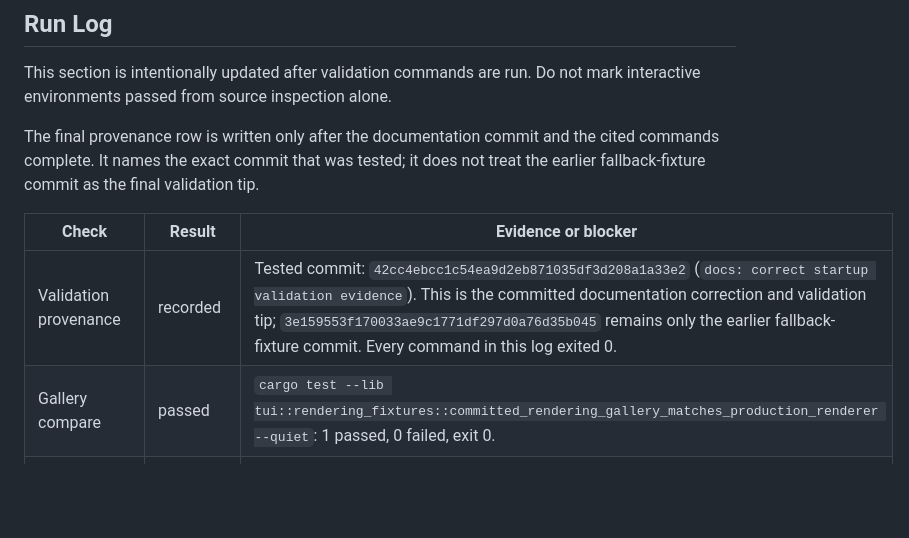
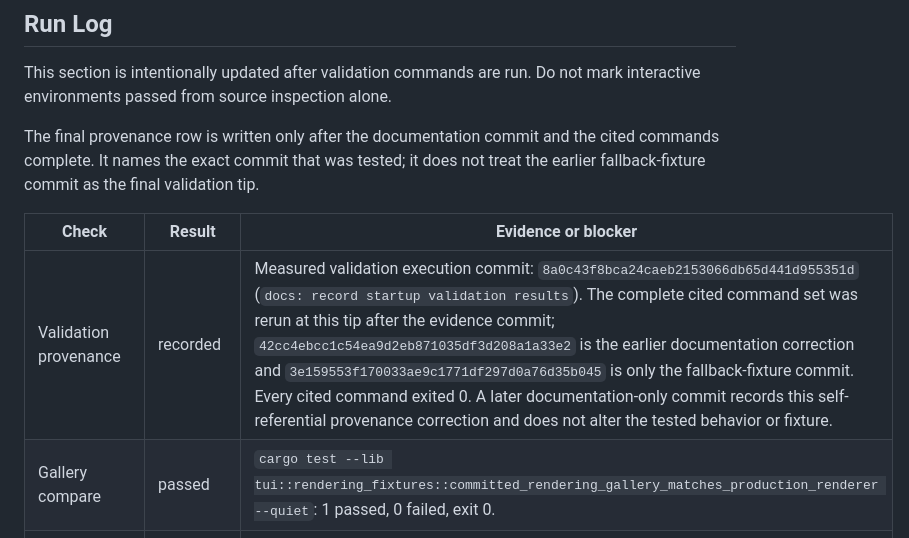
Before and after one commit to jeromeboivin/picopilot, a Markdown page: docs/rendering-validation.md, the part around the change. GitHub-like rendering; blank space fills up the shorter version.

Commit message:
docs: pin startup validation provenance

```diff
--- a/docs/rendering-validation.md
+++ b/docs/rendering-validation.md
@@ -274,7 +274,7 @@ does not treat the earlier fallback-fixture commit as the final validation tip.
 
 | Check | Result | Evidence or blocker |
 | --- | --- | --- |
-| Validation provenance | recorded | Tested commit: `42cc4ebcc1c54ea9d2eb871035df3d208a1a33e2` (`docs: correct startup validation evidence`). This is the committed documentation correction and validation tip; `3e159553f170033ae9c1771df297d0a76d35b045` remains only the earlier fallback-fixture commit. Every command in this log exited 0. |
+| Validation provenance | recorded | Measured validation execution commit: `8a0c43f8bca24caeb2153066db65d441d955351d` (`docs: record startup validation results`). The complete cited command set was rerun at this tip after the evidence commit; `42cc4ebcc1c54ea9d2eb871035df3d208a1a33e2` is the earlier documentation correction and `3e159553f170033ae9c1771df297d0a76d35b045` is only the fallback-fixture commit. Every cited command exited 0. A later documentation-only commit records this self-referential provenance correction and does not alter the tested behavior or fixture. |
 | Gallery compare | passed | `cargo test --lib tui::rendering_fixtures::committed_rendering_gallery_matches_production_renderer --quiet`: 1 passed, 0 failed, exit 0. |
 | Gallery determinism | passed | `cargo test --lib tui::rendering_fixtures::rendering_gallery_generation_is_deterministic --quiet`: 1 passed, 0 failed, exit 0. |
 | Two-run regeneration idempotence | passed | Two opt-in `regenerate_rendering_gallery` runs each passed (1 passed, 0 failed, exit 0). Both SHA-256 values were `698F93054F2CB271F99834AC261D1C37EB24A1B3B347F4E6B1A0C93616751189`; equality was `True`; the final focused comparison passed (1 passed, 0 failed, exit 0). |
```
